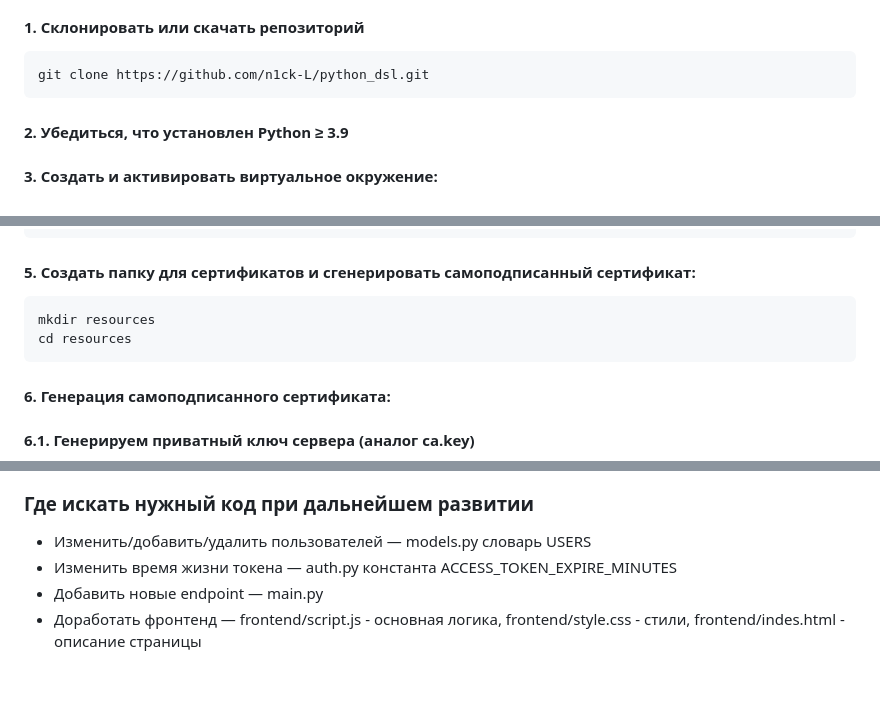
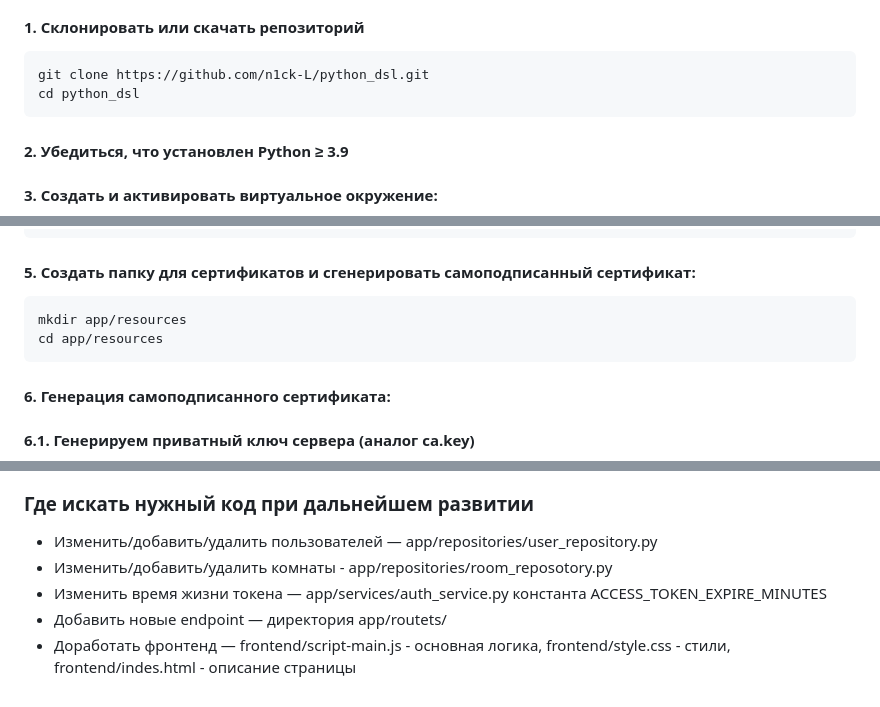
Before and after one commit to n1ck-L/python_dsl, a Markdown page: README.md, 3 parts joined by grey strips. Drawn GitHub-style.

````diff
--- a/README.md
+++ b/README.md
@@ -32,6 +32,7 @@ textproject/
 #### 1. Склонировать или скачать репозиторий
 ```bash
 git clone https://github.com/n1ck-L/python_dsl.git
+cd python_dsl
 ```
 #### 2. Убедиться, что установлен Python ≥ 3.9
 
@@ -52,8 +53,8 @@ python -m pip install -r requirements.txt
 #### 5. Создать папку для сертификатов и сгенерировать самоподписанный сертификат:
 
 ```Bash
-mkdir resources
-cd resources
+mkdir app/resources
+cd app/resources
 ```
 
 #### 6. Генерация самоподписанного сертификата:
@@ -95,7 +96,8 @@ python main.py
 
 ### Где искать нужный код при дальнейшем развитии
 
-- Изменить/добавить/удалить пользователей — models.py словарь USERS
-- Изменить время жизни токена — auth.py константа ACCESS_TOKEN_EXPIRE_MINUTES
-- Добавить новые endpoint — main.py
-- Доработать фронтенд — frontend/script.js - основная логика, frontend/style.css - стили, frontend/indes.html - описание страницы
+- Изменить/добавить/удалить пользователей — app/repositories/user_repository.py
+- Изменить/добавить/удалить комнаты - app/repositories/room_reposotory.py
+- Изменить время жизни токена — app/services/auth_service.py константа ACCESS_TOKEN_EXPIRE_MINUTES
+- Добавить новые endpoint — директория app/routets/
+- Доработать фронтенд — frontend/script-main.js - основная логика, frontend/style.css - стили, frontend/indes.html - описание страницы
````
Also changed, not shown: other parts of README.md (+1 -1 lines).
